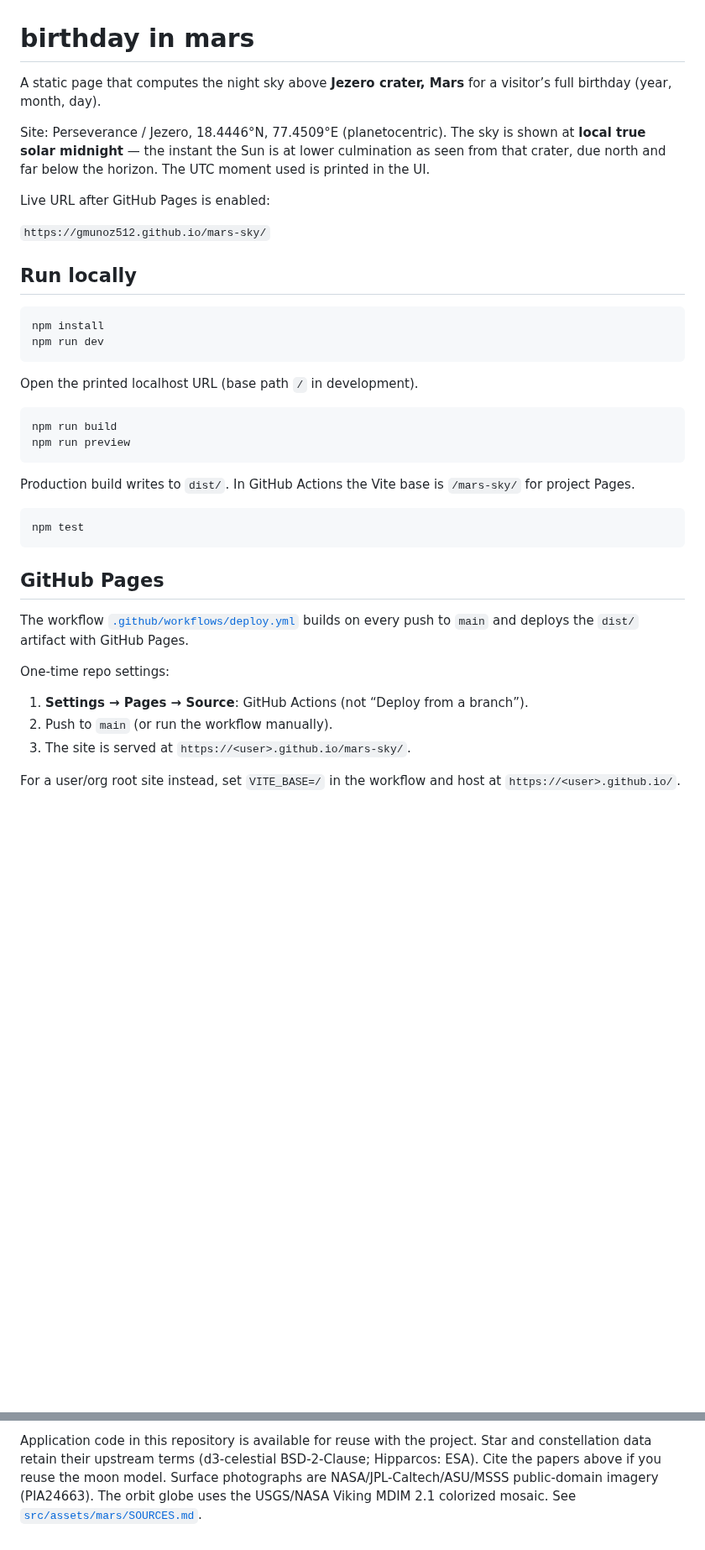
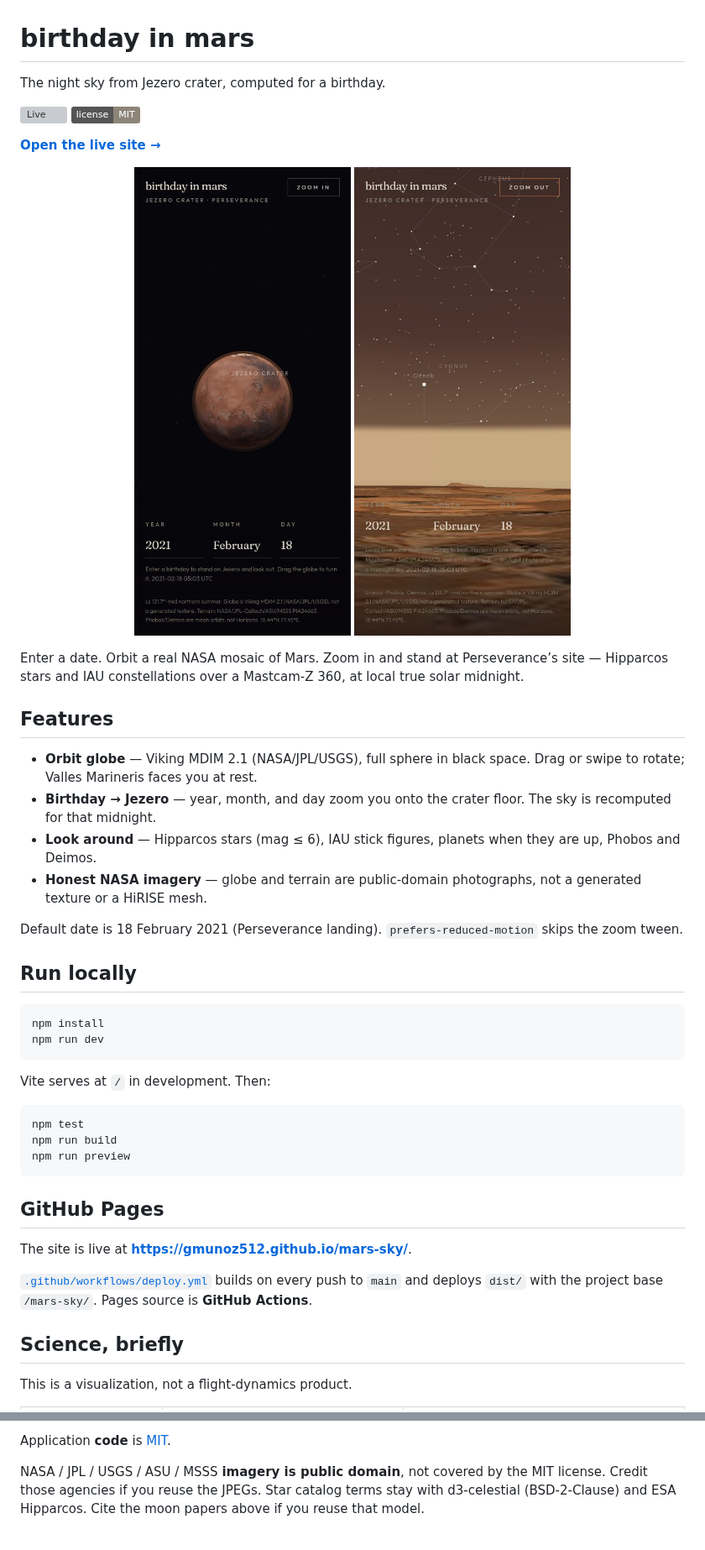
Before and after one commit to gmunoz512/mars-sky, a Markdown page: README.md, 2 parts joined by grey strips. Shown at 84% size. Drawn GitHub-style; pictures changed too: docs/orbit.jpg (added), docs/surface.jpg (added); badges without logos; blank space fills up the shorter version; grey boxes are pictures that could not be loaded.

````diff
--- a/README.md
+++ b/README.md
@@ -1,12 +1,27 @@
 # birthday in mars
 
-A static page that computes the night sky above **Jezero crater, Mars** for a visitor’s full birthday (year, month, day).
+The night sky from Jezero crater, computed for a birthday.
 
-Site: Perseverance / Jezero, 18.4446°N, 77.4509°E (planetocentric). The sky is shown at **local true solar midnight** — the instant the Sun is at lower culmination as seen from that crater, due north and far below the horizon. The UTC moment used is printed in the UI.
+[![Live](https://img.shields.io/badge/live-gmunoz512.github.io%2Fmars--sky-c47a4a?style=flat)](https://gmunoz512.github.io/mars-sky/)
+[![MIT](https://img.shields.io/badge/license-MIT-8c8578?style=flat)](LICENSE)
 
-Live URL after GitHub Pages is enabled:
+**[Open the live site →](https://gmunoz512.github.io/mars-sky/)**
 
-`https://gmunoz512.github.io/mars-sky/`
+<p align="center">
+  <img src="docs/orbit.jpg" width="280" alt="Orbit: Viking MDIM 2.1 Mars globe" />
+  <img src="docs/surface.jpg" width="280" alt="Surface: Jezero midnight sky over Mastcam-Z terrain" />
+</p>
+
+Enter a date. Orbit a real NASA mosaic of Mars. Zoom in and stand at Perseverance’s site — Hipparcos stars and IAU constellations over a Mastcam-Z 360, at local true solar midnight.
+
+## Features
+
+- **Orbit globe** — Viking MDIM 2.1 (NASA/JPL/USGS), full sphere in black space. Drag or swipe to rotate; Valles Marineris faces you at rest.
+- **Birthday → Jezero** — year, month, and day zoom you onto the crater floor. The sky is recomputed for that midnight.
+- **Look around** — Hipparcos stars (mag ≤ 6), IAU stick figures, planets when they are up, Phobos and Deimos.
+- **Honest NASA imagery** — globe and terrain are public-domain photographs, not a generated texture or a HiRISE mesh.
+
+Default date is 18 February 2021 (Perseverance landing). `prefers-reduced-motion` skips the zoom tween.
 
 ## Run locally
 
@@ -15,28 +30,21 @@ npm install
 npm run dev
 ```
 
-Open the printed localhost URL (base path `/` in development).
+Vite serves at `/` in development. Then:
 
 ```bash
+npm test
 npm run build
 npm run preview
 ```
 
-Production build writes to `dist/`. In GitHub Actions the Vite base is `/mars-sky/` for project Pages.
-
-```bash
-npm test
-```
-
 ## GitHub Pages
 
-The workflow [`.github/workflows/deploy.yml`](.github/workflows/deploy.yml) builds on every push to `main` and deploys the `dist/` artifact with GitHub Pages.
+The site is live at **https://gmunoz512.github.io/mars-sky/**.
 
-One-time repo settings:
+[`.github/workflows/deploy.yml`](.github/workflows/deploy.yml) builds on every push to `main` and deploys `dist/` with the project base `/mars-sky/`. Pages source is **GitHub Actions**.
 
-1. **Settings → Pages → Source**: GitHub Actions (not “Deploy from a branch”).
-2. Push to `main` (or run the workflow manually).
-3. The site is served at `https://<user>.github.io/mars-sky/`.
+## Science, briefly
 
-For a user/org root site instead, set `VITE_BASE=/` in the workflow and host at `https://<user>.github.io/`.
+This is a visualization, not a flight-dynamics product.
 
@@ -86,2 +68,4 @@ Vite, React, TypeScript, Three.js, Tailwind CSS, astronomy-engine. No backend.
 
-Application code in this repository is available for reuse with the project. Star and constellation data retain their upstream terms (d3-celestial BSD-2-Clause; Hipparcos: ESA). Cite the papers above if you reuse the moon model. Surface photographs are NASA/JPL-Caltech/ASU/MSSS public-domain imagery (PIA24663). The orbit globe uses the USGS/NASA Viking MDIM 2.1 colorized mosaic. See [`src/assets/mars/SOURCES.md`](src/assets/mars/SOURCES.md).
+Application **code** is [MIT](LICENSE).
+
+NASA / JPL / USGS / ASU / MSSS **imagery is public domain**, not covered by the MIT license. Credit those agencies if you reuse the JPEGs. Star catalog terms stay with d3-celestial (BSD-2-Clause) and ESA Hipparcos. Cite the moon papers above if you reuse that model.
````
Also changed, not shown: other parts of README.md (+12 -38 lines), public/og.jpg (added), 8 other files.
